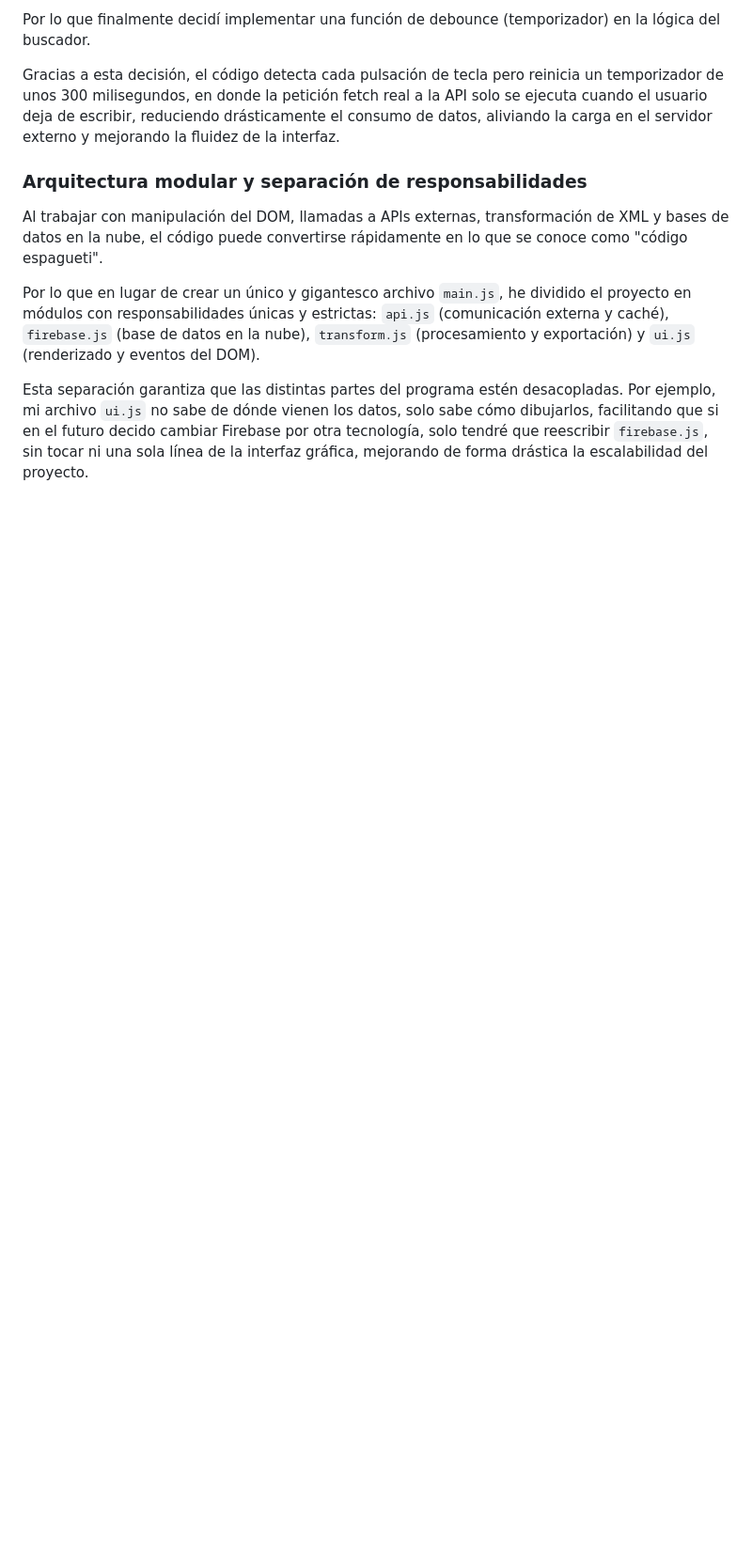
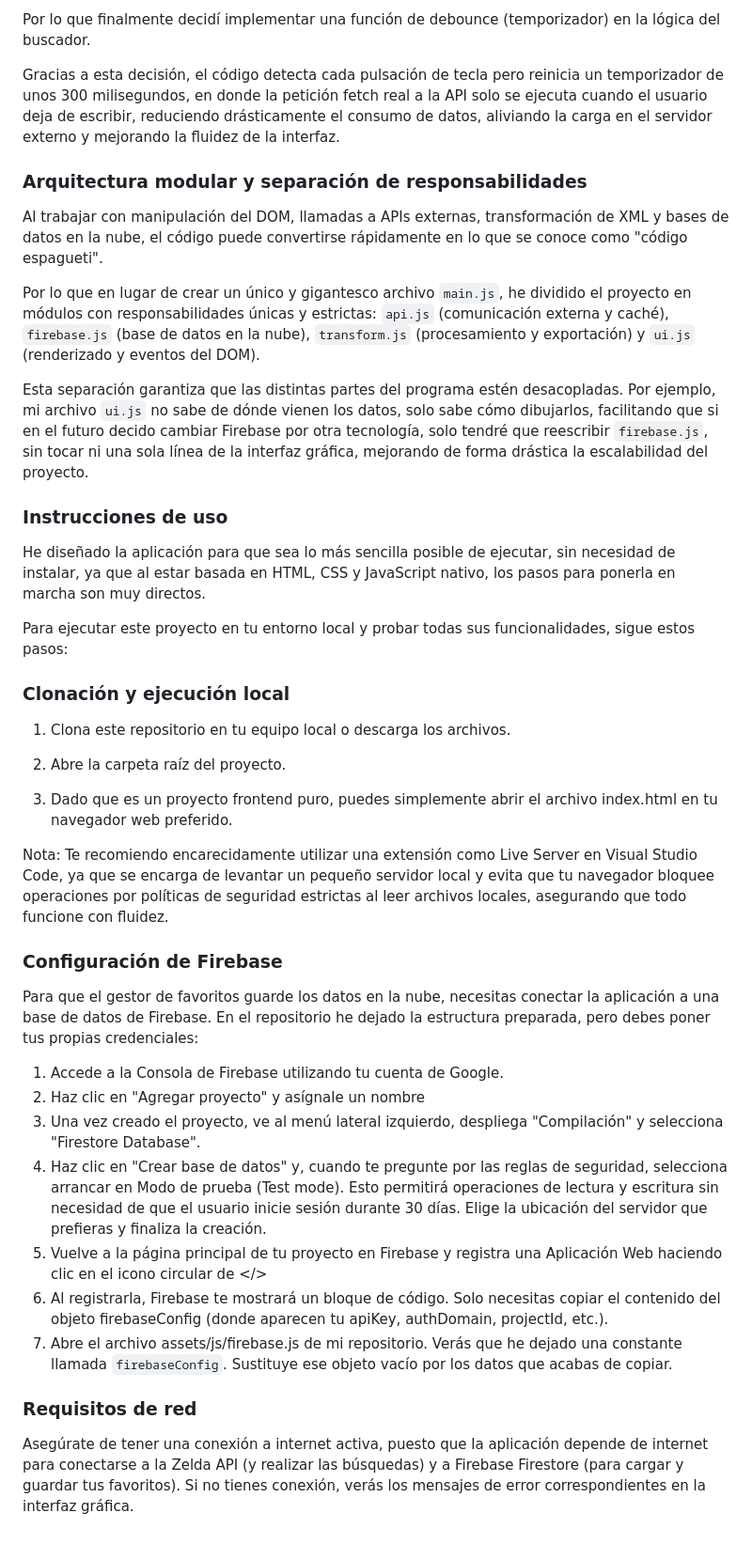
Before and after one commit to ifonlob/EnciclopediaHyrule, a Markdown page: README.md, the part around one of its changes. Shown at 94% size. Rendered like a GitHub page; blank space fills up the shorter version.

Commit message:
Apartado Instrucciones de uso técnicas terminado

```diff
--- a/README.md
+++ b/README.md
@@ -286,3 +286,40 @@ Esta separación garantiza que las distintas partes del programa estén desacopl
 Por ejemplo, mi archivo `ui.js` no sabe de dónde vienen los datos, solo sabe cómo dibujarlos, facilitando
 que si en el futuro decido cambiar Firebase por otra tecnología, solo tendré que reescribir `firebase.js`,
 sin tocar ni una sola línea de la interfaz gráfica, mejorando de forma drástica la escalabilidad del proyecto.
+
+### Instrucciones de uso
+
+He diseñado la aplicación para que sea lo más sencilla posible de ejecutar, sin necesidad de instalar, ya que al
+estar basada en HTML, CSS y JavaScript nativo, los pasos para ponerla en marcha son muy directos.
+
+Para ejecutar este proyecto en tu entorno local y probar todas sus funcionalidades, sigue estos pasos:
+
+### Clonación y ejecución local
+
+1. Clona este repositorio en tu equipo local o descarga los archivos.
+
+2. Abre la carpeta raíz del proyecto.
+
+3. Dado que es un proyecto frontend puro, puedes simplemente abrir el archivo index.html en tu navegador web preferido.
+
+Nota: Te recomiendo encarecidamente utilizar una extensión como Live Server en Visual Studio Code, ya que se encarga de levantar
+un pequeño servidor local y evita que tu navegador bloquee operaciones por políticas de seguridad estrictas al leer archivos locales,
+asegurando que todo funcione con fluidez.
+
+### Configuración de Firebase
+
+Para que el gestor de favoritos guarde los datos en la nube, necesitas conectar la aplicación a una base de datos de Firebase.
+En el repositorio he dejado la estructura preparada, pero debes poner tus propias credenciales:
+
+1. Accede a la Consola de Firebase utilizando tu cuenta de Google.
+2. Haz clic en "Agregar proyecto" y asígnale un nombre
+3. Una vez creado el proyecto, ve al menú lateral izquierdo, despliega "Compilación" y selecciona "Firestore Database".
+4. Haz clic en "Crear base de datos" y, cuando te pregunte por las reglas de seguridad, selecciona arrancar en Modo de prueba (Test mode). Esto permitirá operaciones de lectura y escritura sin necesidad de que el usuario inicie sesión durante 30 días. Elige la ubicación del servidor que prefieras y finaliza la creación.
+5. Vuelve a la página principal de tu proyecto en Firebase y registra una Aplicación Web haciendo clic en el icono circular de </>
+6. Al registrarla, Firebase te mostrará un bloque de código. Solo necesitas copiar el contenido del objeto firebaseConfig (donde aparecen tu apiKey, authDomain, projectId, etc.).
+7. Abre el archivo assets/js/firebase.js de mi repositorio. Verás que he dejado una constante llamada `firebaseConfig`. Sustituye ese objeto vacío por los datos que acabas de copiar.
+
+### Requisitos de red
+
+Asegúrate de tener una conexión a internet activa, puesto que la aplicación depende de internet para conectarse a la Zelda API (y realizar las búsquedas)
+y a Firebase Firestore (para cargar y guardar tus favoritos). Si no tienes conexión, verás los mensajes de error correspondientes en la interfaz gráfica.
```
Also changed, not shown: other parts of README.md (+1 -1 lines).
